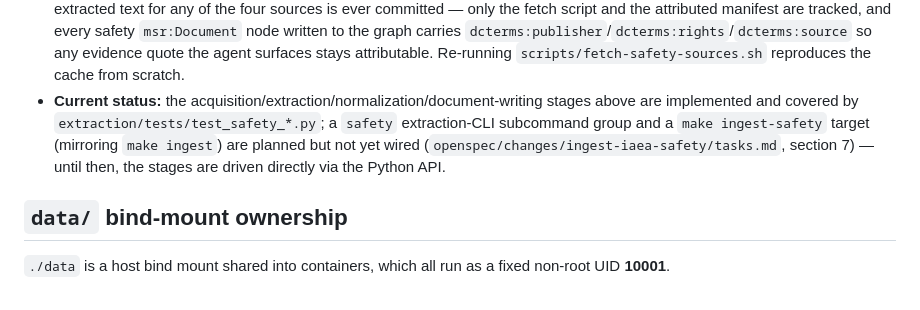
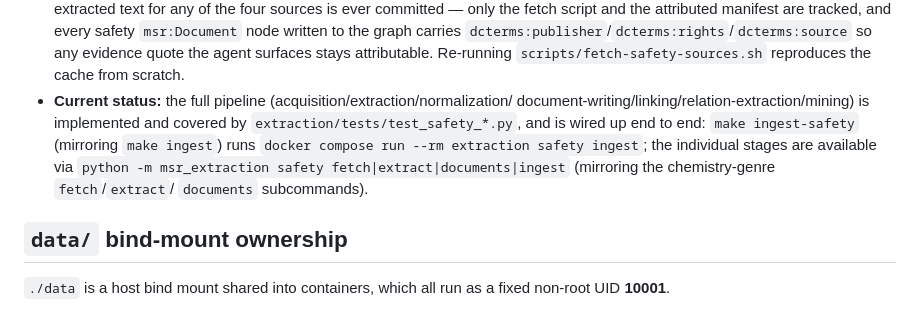
Before and after one commit to Blogem/msr-graph, a Markdown page: README.md, the part around the change. GitHub-like rendering.

Commit message:
docs(readme): correct safety-ingest status now that the CLI/Makefile exist
The "Current status" note said the safety CLI subcommand group and
`make ingest-safety` were planned but not yet wired. Both landed in
earlier waves of ingest-iaea-safety: `make ingest-safety` and
`python -m msr_extraction safety fetch|extract|documents|ingest` are
available now, so update the note to reflect that.

```diff
--- a/README.md
+++ b/README.md
@@ -308,11 +308,13 @@ and proved end to end by [`docs/SAFETY_THREAD_SPIKE.md`](docs/SAFETY_THREAD_SPIK
   `dcterms:publisher`/`dcterms:rights`/`dcterms:source` so any evidence quote the agent
   surfaces stays attributable. Re-running `scripts/fetch-safety-sources.sh` reproduces
   the cache from scratch.
-- **Current status:** the acquisition/extraction/normalization/document-writing stages
-  above are implemented and covered by `extraction/tests/test_safety_*.py`; a `safety`
-  extraction-CLI subcommand group and a `make ingest-safety` target (mirroring `make
-  ingest`) are planned but not yet wired (`openspec/changes/ingest-iaea-safety/tasks.md`,
-  section 7) — until then, the stages are driven directly via the Python API.
+- **Current status:** the full pipeline (acquisition/extraction/normalization/
+  document-writing/linking/relation-extraction/mining) is implemented and covered by
+  `extraction/tests/test_safety_*.py`, and is wired up end to end: `make ingest-safety`
+  (mirroring `make ingest`) runs `docker compose run --rm extraction safety ingest`;
+  the individual stages are available via `python -m msr_extraction safety
+  fetch|extract|documents|ingest` (mirroring the chemistry-genre `fetch`/`extract`/
+  `documents` subcommands).
 
 ## `data/` bind-mount ownership
 
```
